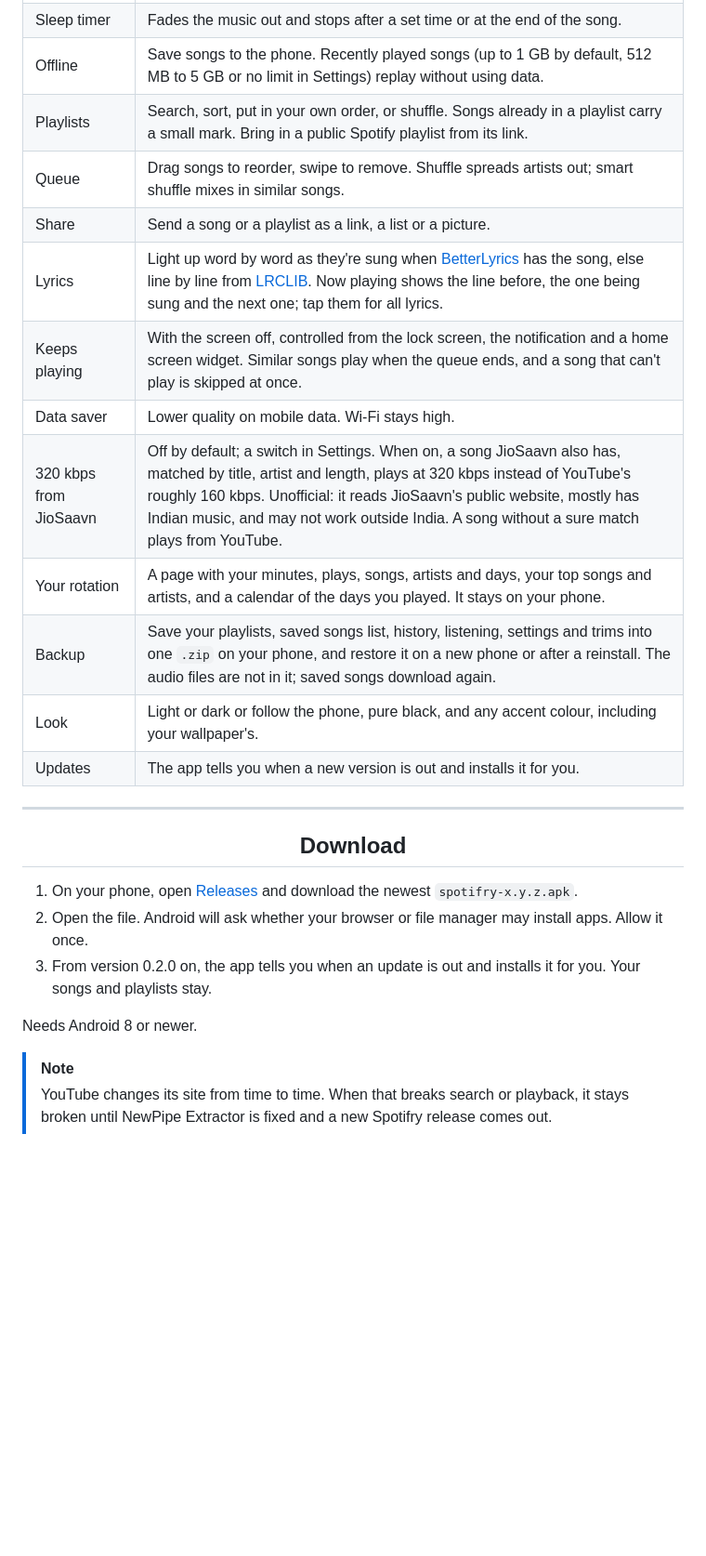
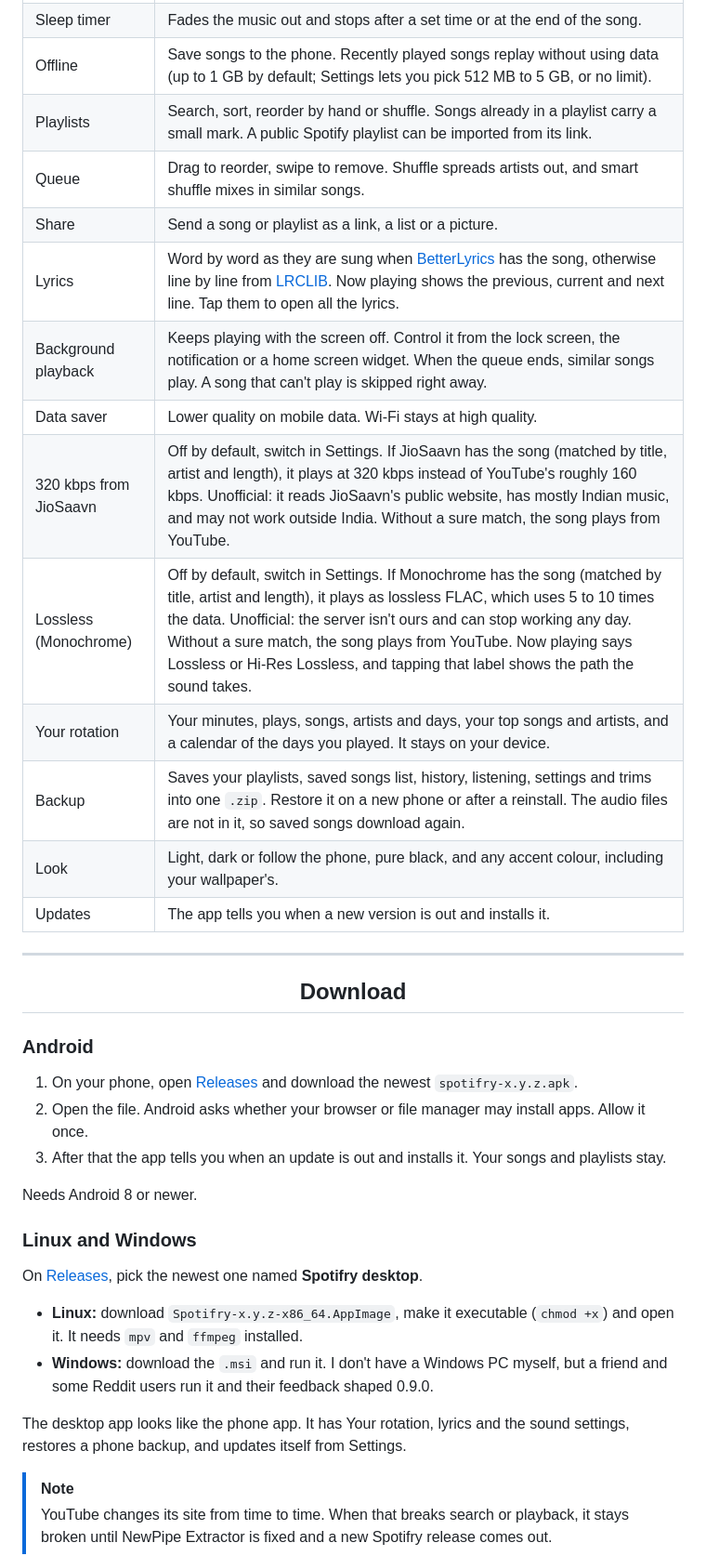
Before and after one commit to Alnyz/spotifry, a Markdown page: README.md, the part around one of its changes. Shown at 93% size. Rendered like a GitHub page; blank space fills up the shorter version.

```diff
--- a/README.md
+++ b/README.md
@@ -31,26 +33,38 @@
 | Sleep timer | Fades the music out and stops after a set time or at the end of the song. |
-| Offline | Save songs to the phone. Recently played songs (up to 1 GB by default, 512 MB to 5 GB or no limit in Settings) replay without using data. |
-| Playlists | Search, sort, put in your own order, or shuffle. Songs already in a playlist carry a small mark. Bring in a public Spotify playlist from its link. |
-| Queue | Drag songs to reorder, swipe to remove. Shuffle spreads artists out; smart shuffle mixes in similar songs. |
-| Share | Send a song or a playlist as a link, a list or a picture. |
-| Lyrics | Light up word by word as they're sung when [BetterLyrics](https://github.com/better-lyrics/better-lyrics) has the song, else line by line from [LRCLIB](https://lrclib.net). Now playing shows the line before, the one being sung and the next one; tap them for all lyrics. |
-| Keeps playing | With the screen off, controlled from the lock screen, the notification and a home screen widget. Similar songs play when the queue ends, and a song that can't play is skipped at once. |
-| Data saver | Lower quality on mobile data. Wi-Fi stays high. |
-| 320 kbps from JioSaavn | Off by default; a switch in Settings. When on, a song JioSaavn also has, matched by title, artist and length, plays at 320 kbps instead of YouTube's roughly 160 kbps. Unofficial: it reads JioSaavn's public website, mostly has Indian music, and may not work outside India. A song without a sure match plays from YouTube. |
-| Your rotation | A page with your minutes, plays, songs, artists and days, your top songs and artists, and a calendar of the days you played. It stays on your phone. |
-| Backup | Save your playlists, saved songs list, history, listening, settings and trims into one `.zip` on your phone, and restore it on a new phone or after a reinstall. The audio files are not in it; saved songs download again. |
-| Look | Light or dark or follow the phone, pure black, and any accent colour, including your wallpaper's. |
-| Updates | The app tells you when a new version is out and installs it for you. |
+| Offline | Save songs to the phone. Recently played songs replay without using data (up to 1 GB by default; Settings lets you pick 512 MB to 5 GB, or no limit). |
+| Playlists | Search, sort, reorder by hand or shuffle. Songs already in a playlist carry a small mark. A public Spotify playlist can be imported from its link. |
+| Queue | Drag to reorder, swipe to remove. Shuffle spreads artists out, and smart shuffle mixes in similar songs. |
+| Share | Send a song or playlist as a link, a list or a picture. |
+| Lyrics | Word by word as they are sung when [BetterLyrics](https://github.com/better-lyrics/better-lyrics) has the song, otherwise line by line from [LRCLIB](https://lrclib.net). Now playing shows the previous, current and next line. Tap them to open all the lyrics. |
+| Background playback | Keeps playing with the screen off. Control it from the lock screen, the notification or a home screen widget. When the queue ends, similar songs play. A song that can't play is skipped right away. |
+| Data saver | Lower quality on mobile data. Wi-Fi stays at high quality. |
+| 320 kbps from JioSaavn | Off by default, switch in Settings. If JioSaavn has the song (matched by title, artist and length), it plays at 320 kbps instead of YouTube's roughly 160 kbps. Unofficial: it reads JioSaavn's public website, has mostly Indian music, and may not work outside India. Without a sure match, the song plays from YouTube. |
+| Lossless (Monochrome) | Off by default, switch in Settings. If Monochrome has the song (matched by title, artist and length), it plays as lossless FLAC, which uses 5 to 10 times the data. Unofficial: the server isn't ours and can stop working any day. Without a sure match, the song plays from YouTube. Now playing says Lossless or Hi-Res Lossless, and tapping that label shows the path the sound takes. |
+| Your rotation | Your minutes, plays, songs, artists and days, your top songs and artists, and a calendar of the days you played. It stays on your device. |
+| Backup | Saves your playlists, saved songs list, history, listening, settings and trims into one `.zip`. Restore it on a new phone or after a reinstall. The audio files are not in it, so saved songs download again. |
+| Look | Light, dark or follow the phone, pure black, and any accent colour, including your wallpaper's. |
+| Updates | The app tells you when a new version is out and installs it. |
 
 ---
 
 <h2 align="center"><a id="download"></a>Download</h2>
 
+### Android
+
 1. On your phone, open [Releases](../../releases) and download the newest `spotifry-x.y.z.apk`.
-2. Open the file. Android will ask whether your browser or file manager may install apps. Allow it once.
-3. From version 0.2.0 on, the app tells you when an update is out and installs it for you. Your songs and playlists stay.
+2. Open the file. Android asks whether your browser or file manager may install apps. Allow it once.
+3. After that the app tells you when an update is out and installs it. Your songs and playlists stay.
 
 Needs Android 8 or newer.
+
+### Linux and Windows
+
+On [Releases](../../releases), pick the newest one named **Spotifry desktop**.
+
+- **Linux:** download `Spotifry-x.y.z-x86_64.AppImage`, make it executable (`chmod +x`) and open it. It needs `mpv` and `ffmpeg` installed.
+- **Windows:** download the `.msi` and run it. I don't have a Windows PC myself, but a friend and some Reddit users run it and their feedback shaped 0.9.0.
+
+The desktop app looks like the phone app. It has Your rotation, lyrics and the sound settings, restores a phone backup, and updates itself from Settings.
 
 > [!NOTE]
 > YouTube changes its site from time to time. When that breaks search or playback, it stays broken until NewPipe Extractor is fixed and a new Spotifry release comes out.
```
Also changed, not shown: other parts of README.md (+23 -19 lines), .github/assets/banner.jpg, .github/assets/desktop-home.jpg (added).
